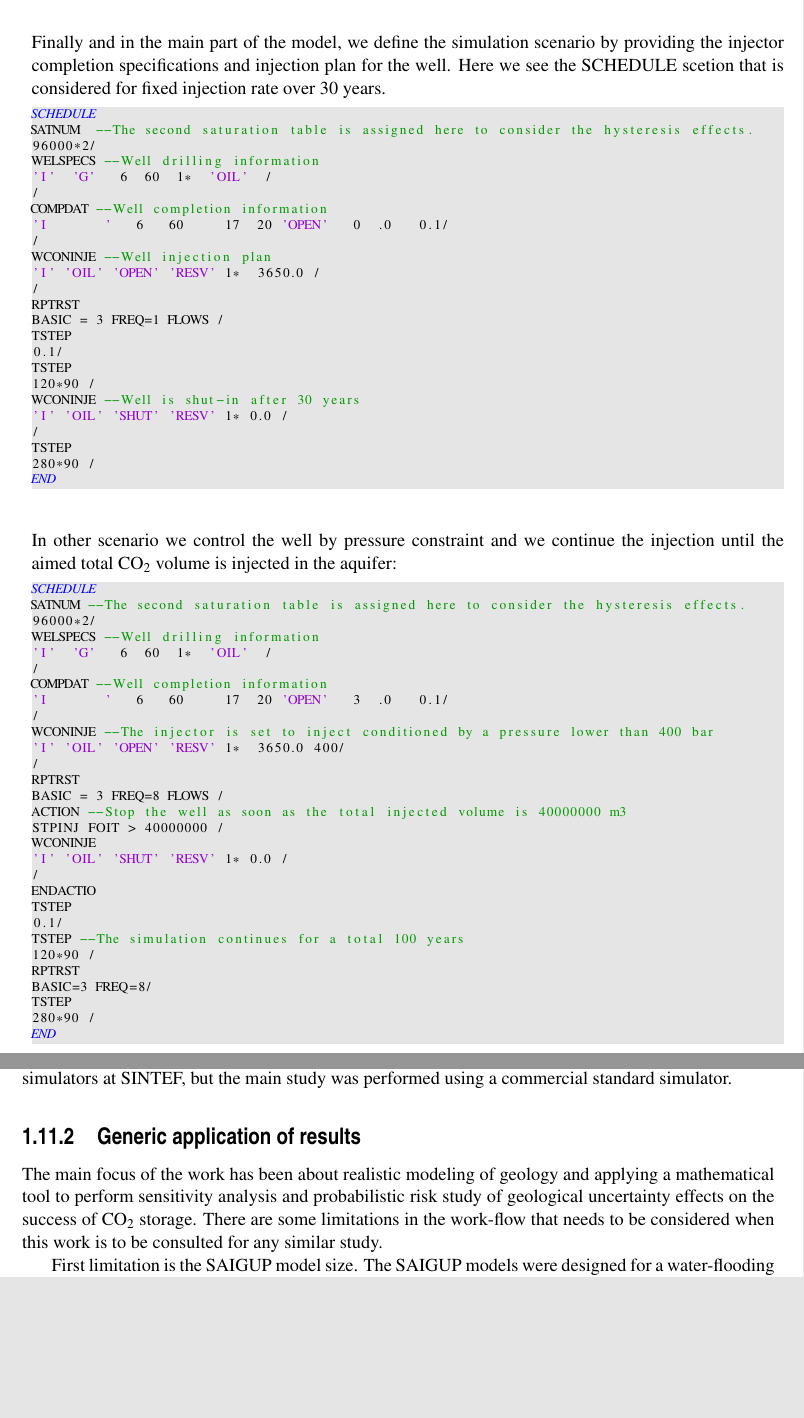
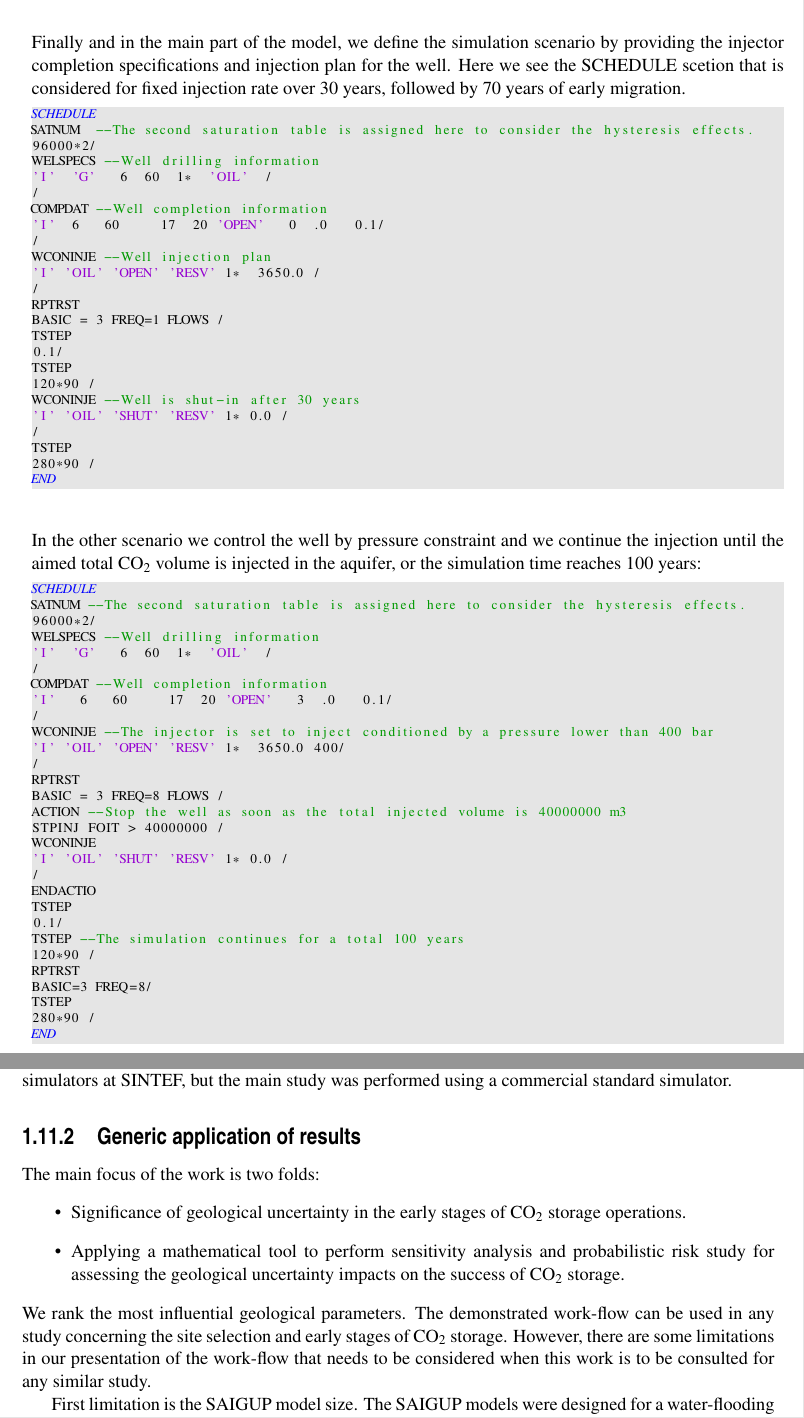
Before and after one commit to mas062/thdPdfLatex, a LaTeX thesis (latex/thesis.tex, which reads latex/introduction.tex): two parts of pages 57 and 64 of 94, joined at a grey line, cut so that both start at the same text, the shorter picture padded with empty space. Compiled offline with pdfLaTeX.

Commit message:
ready to send

```diff
--- a/latex/introduction.tex
+++ b/latex/introduction.tex
@@ -1996,7 +1996,7 @@ WOIR
 WVIR
 /
 \end{lstlisting}
-Finally and in the main part of the model, we define the simulation scenario by providing the injector completion specifications and injection plan for the well. Here we see the SCHEDULE scetion that is considered for fixed injection rate over $30$ years.
+Finally and in the main part of the model, we define the simulation scenario by providing the injector completion specifications and injection plan for the well. Here we see the SCHEDULE scetion that is considered for fixed injection rate over $30$ years, followed by $70$ years of early migration.
 \begin{lstlisting}
 SCHEDULE
 SATNUM  --The second saturation table is assigned here to consider the hysteresis effects.
@@ -2023,7 +2023,7 @@ TSTEP
 280*90 /
 END
 \end{lstlisting}
-In other scenario we control the well by pressure constraint and we continue the injection until the aimed total \coo\ volume is injected in the aquifer:
+In the other scenario we control the well by pressure constraint and we continue the injection until the aimed total \coo\ volume is injected in the aquifer, or the simulation time reaches $100$ years:
 \begin{lstlisting}
 SCHEDULE
 SATNUM --The second saturation table is assigned here to consider the hysteresis effects.
@@ -2555,7 +2555,12 @@ simulators at SINTEF, but the main study was performed using a commercial standa
 \subsection{Generic application of results}
 \label{genericApply}
 
-The main focus of the work has been about realistic modeling of geology and applying a mathematical tool to perform sensitivity analysis and probabilistic risk study of geological uncertainty effects on the success of \coo\ storage. There are some limitations in the work-flow that needs to be considered when this work is to be consulted for any similar study.
+The main focus of the work is two folds:
+\begin{itemize}
+\item Significance of geological uncertainty in the early stages of \coo\ storage operations.
+\item Applying a mathematical tool to perform sensitivity analysis and probabilistic risk study for assessing the geological uncertainty impacts on the success of \coo\ storage.
+\end{itemize}
+We rank the most influential geological parameters. The demonstrated work-flow can be used in any study concerning the site selection and early stages of \coo\ storage. However, there are some limitations in our presentation of the work-flow that needs to be considered when this work is to be consulted for any similar study.
 
 First limitation is the SAIGUP model size. The SAIGUP models were designed for a water-flooding scenario. Therefor, the injection pressure in the medium is balanced by the drainage via production wells. The oil-water distribution in the medium has been plausibly studied in the interaction of flow with different scales of geological heterogeneities in the model. The main concern in the SAIGUP study has been the ultimate oil recovery in the medium and the study had no focus on pressure issues due to injection.
 
```
Also changed, not shown: latex/introduction.tex (22 more changed lines).
